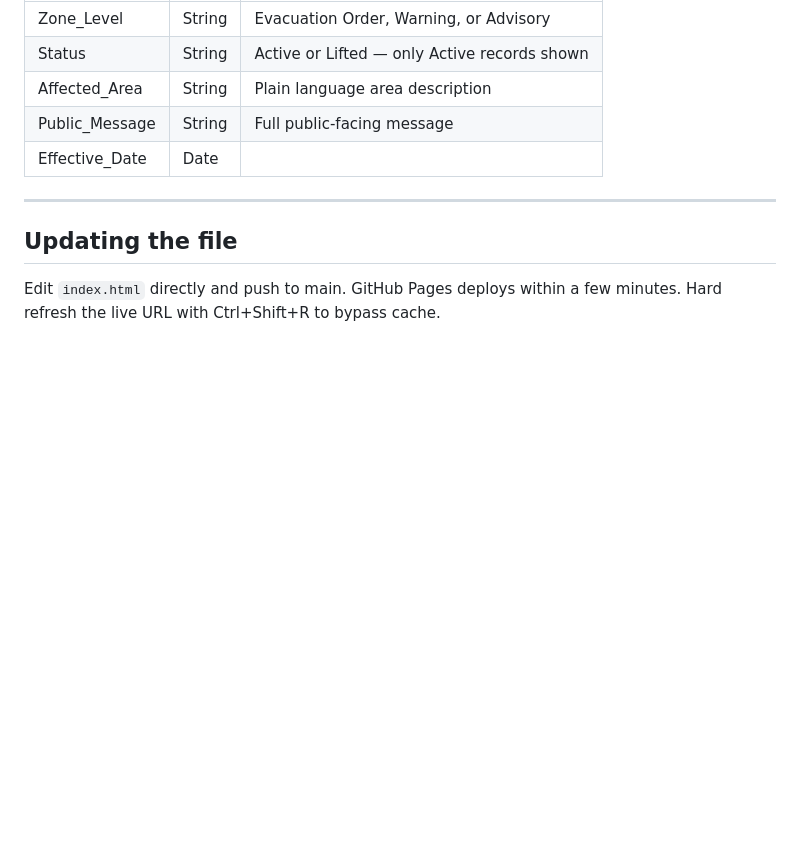
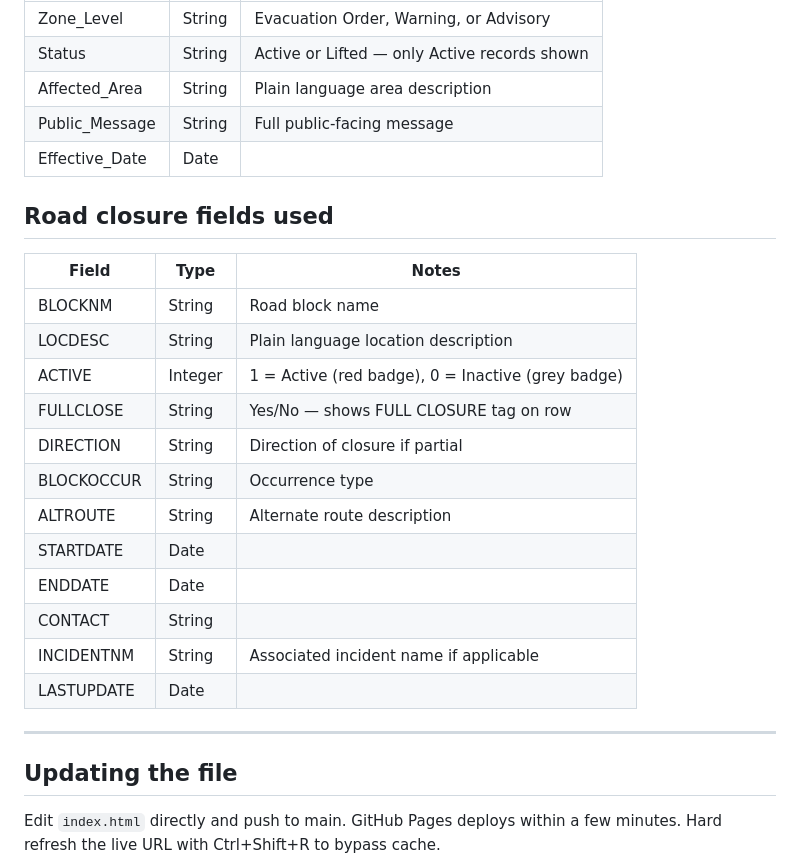
Before and after one commit to pb1268901/carbon-county-incidents, a Markdown page: README.md, the part around one of its changes. GitHub-like rendering; blank space fills up the shorter version.

```diff
--- a/README.md
+++ b/README.md
@@ -61,6 +74,23 @@ This is a read-only public view of the private source layer `Carbon_County_Incid
 | Public_Message | String | Full public-facing message |
 | Effective_Date | Date | |
 
+## Road closure fields used
+
+| Field | Type | Notes |
+|-------|------|-------|
+| BLOCKNM | String | Road block name |
+| LOCDESC | String | Plain language location description |
+| ACTIVE | Integer | 1 = Active (red badge), 0 = Inactive (grey badge) |
+| FULLCLOSE | String | Yes/No — shows FULL CLOSURE tag on row |
+| DIRECTION | String | Direction of closure if partial |
+| BLOCKOCCUR | String | Occurrence type |
+| ALTROUTE | String | Alternate route description |
+| STARTDATE | Date | |
+| ENDDATE | Date | |
+| CONTACT | String | |
+| INCIDENTNM | String | Associated incident name if applicable |
+| LASTUPDATE | Date | |
+
 ---
 
 ## Updating the file
```
Also changed, not shown: other parts of README.md (+26 -6 lines).
